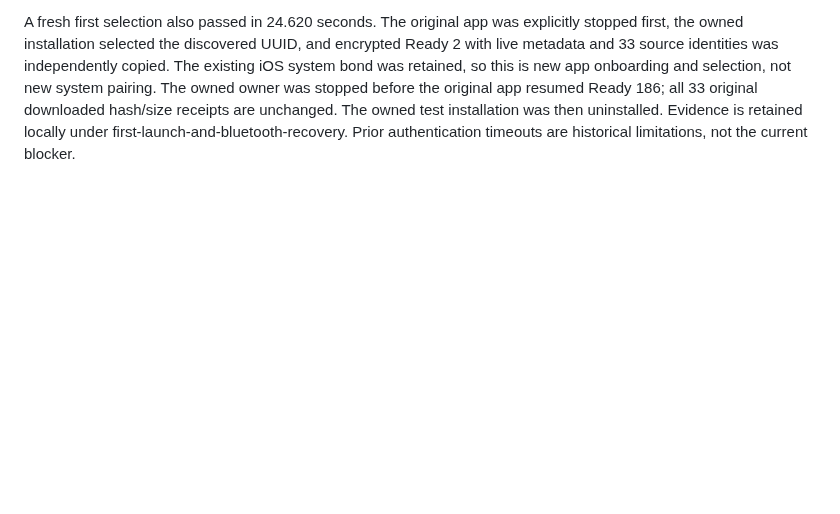
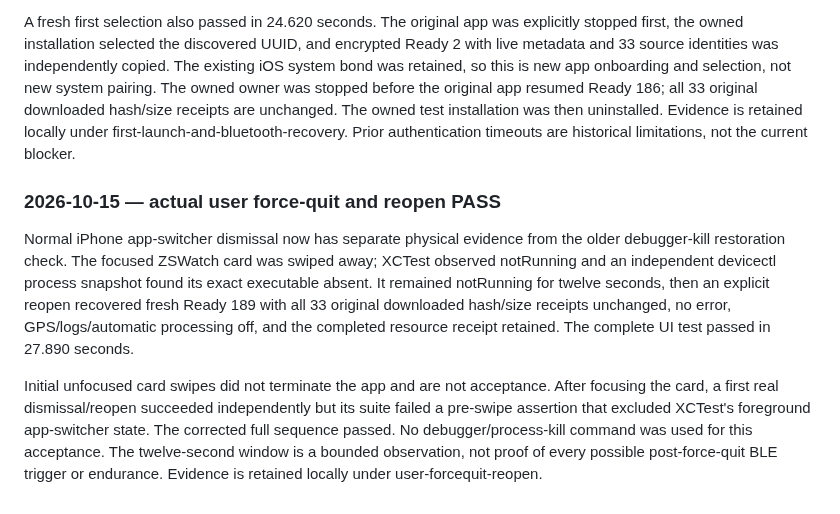
Before and after one commit to ZSWatch/ZSWatch-App, a Markdown page: IOS_NATIVE_COMPANION_PROGRESS.md, the part around the change. GitHub-like rendering; blank space fills up the shorter version.

Commit message:
docs: verify actual iPhone force-quit and explicit reopen

```diff
--- a/IOS_NATIVE_COMPANION_PROGRESS.md
+++ b/IOS_NATIVE_COMPANION_PROGRESS.md
@@ -1625,3 +1625,21 @@ original app resumed Ready 186; all 33 original downloaded hash/size receipts ar
 unchanged. The owned test installation was then uninstalled. Evidence is retained
 locally under first-launch-and-bluetooth-recovery. Prior authentication timeouts
 are historical limitations, not the current blocker.
+
+### 2026-10-15 — actual user force-quit and reopen PASS
+
+Normal iPhone app-switcher dismissal now has separate physical evidence from the
+older debugger-kill restoration check. The focused ZSWatch card was swiped away;
+XCTest observed notRunning and an independent devicectl process snapshot found
+its exact executable absent. It remained notRunning for twelve seconds, then an
+explicit reopen recovered fresh Ready 189 with all 33 original downloaded hash/size
+receipts unchanged, no error, GPS/logs/automatic processing off, and the completed
+resource receipt retained. The complete UI test passed in 27.890 seconds.
+
+Initial unfocused card swipes did not terminate the app and are not acceptance.
+After focusing the card, a first real dismissal/reopen succeeded independently
+but its suite failed a pre-swipe assertion that excluded XCTest's foreground
+app-switcher state. The corrected full sequence passed. No debugger/process-kill
+command was used for this acceptance. The twelve-second window is a bounded
+observation, not proof of every possible post-force-quit BLE trigger or endurance.
+Evidence is retained locally under user-forcequit-reopen.
```
Also changed, not shown: IOS_COMPANION_DELIVERY.md (+8 -2 lines), IOS_FEATURE_PARITY.md (+1 -1 lines).
